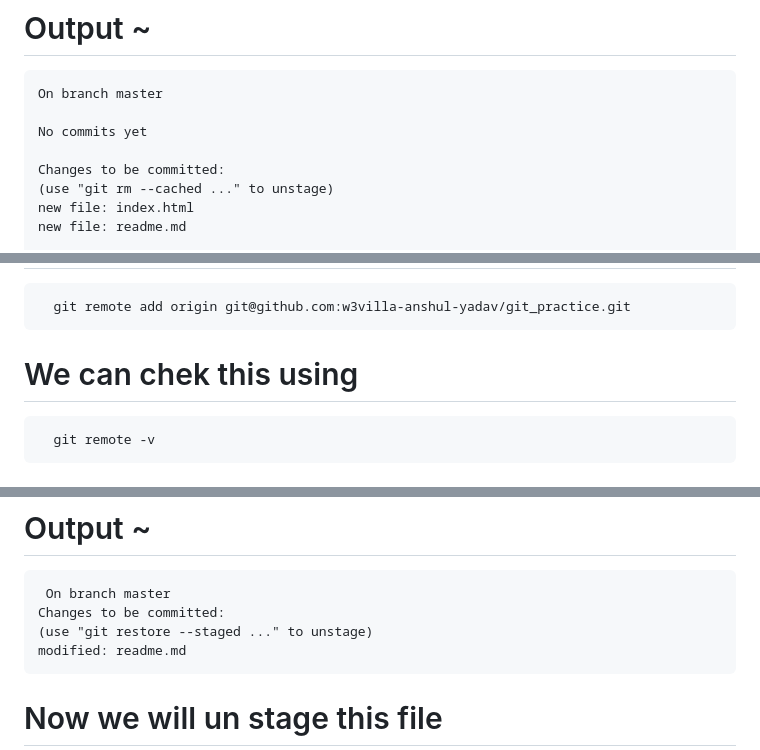
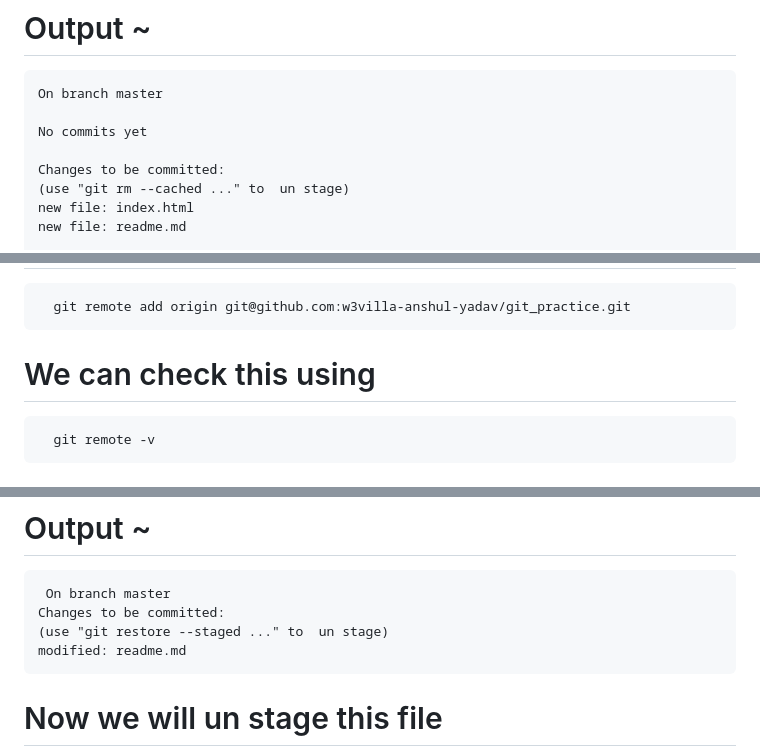
Before and after one commit to w3villa-anshul-yadav/git_practice, a Markdown page: readme.md, 3 parts joined by grey strips. Drawn GitHub-style.

````diff
--- a/readme.md
+++ b/readme.md
@@ -202,7 +202,7 @@ On branch master
 No commits yet
 
 Changes to be committed:
-(use "git rm --cached <file>..." to unstage)
+(use "git rm --cached <file>..." to  un stage)
 new file: index.html
 new file: readme.md
 
@@ -242,7 +242,7 @@ create mode 100644 readme.md
   git remote add origin git@github.com:w3villa-anshul-yadav/git_practice.git
 ```
 
-# We can chek this using
+# We can check this using
 
 ```
   git remote -v
@@ -268,7 +268,7 @@ origin git@github.com:w3villa-anshul-yadav/git_practice.git (push)
 <pre>
  On branch master
 Changes to be committed:
-(use "git restore --staged <file>..." to unstage)
+(use "git restore --staged <file>..." to  un stage)
 modified: readme.md
 </pre>
 
````
Also changed, not shown: other parts of readme.md (+8 -8 lines).
